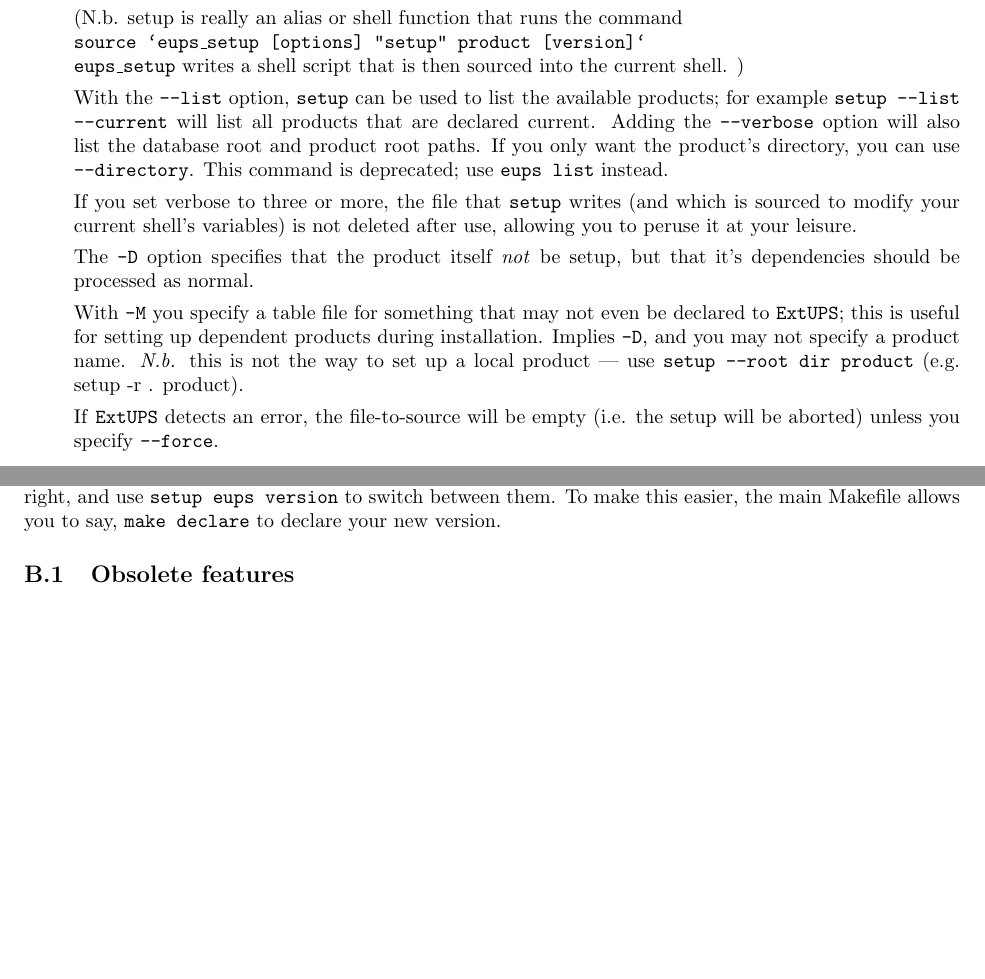
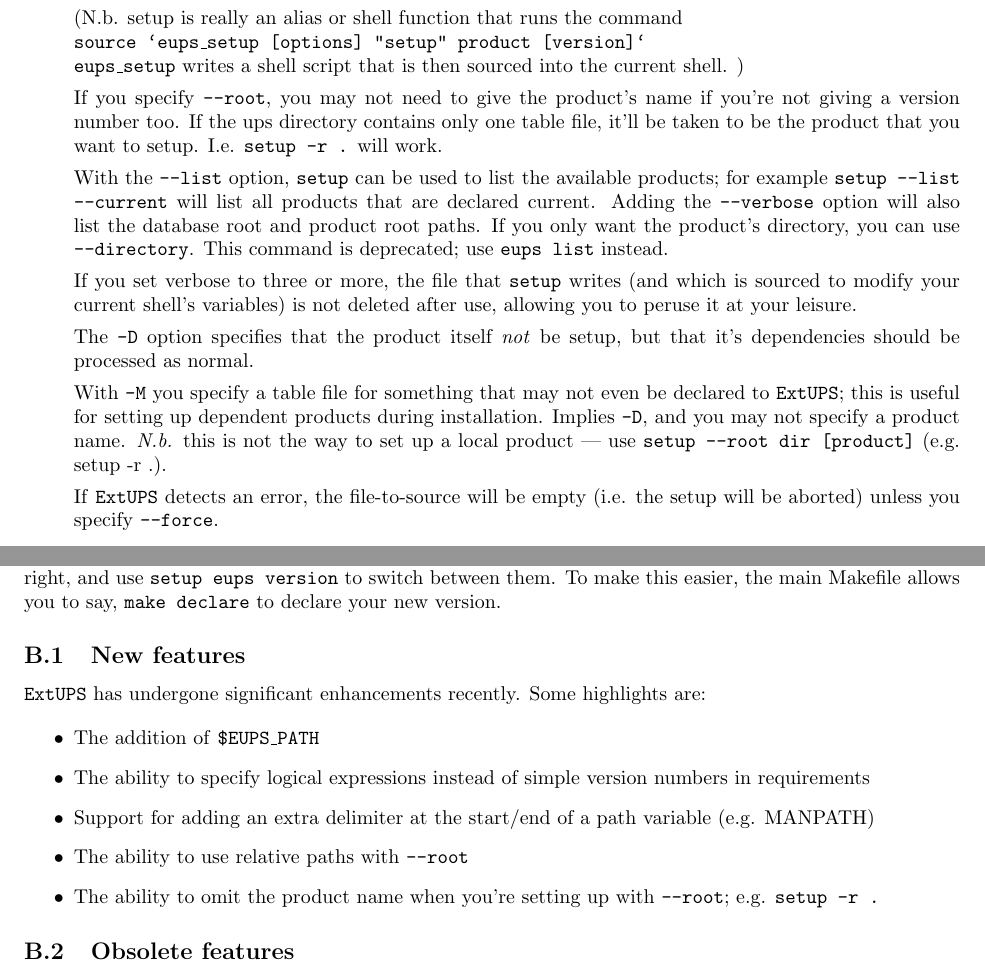
Before and after one commit to RobertLuptonTheGood/eups, a LaTeX document (doc/eups.tex): two parts of pages 13 and 18 of 19, joined at a grey line, cut so that both start at the same text, the shorter picture padded with empty space. Compiled offline with pdfLaTeX.

Commit message:
Allow user to omit product name when using setup -r

```diff
--- a/doc/eups.tex
+++ b/doc/eups.tex
@@ -799,6 +799,12 @@ or \code{--list}.
 current shell.
 )
 
+If you specify \code{--root}, you may not need to give the
+product's name if you're not giving a version number too.
+If the ups directory contains only one
+table file, it'll be taken to be the product that you
+want to setup.  I.e. \code{setup -r .} will work.
+
 With the \code{--list} option, \code{setup} can be used to list the available
 products; for example \code{setup --list --current} will list all products that
 are declared current. Adding the \code{--verbose} option will also
@@ -817,7 +823,7 @@ With \code{-M} you specify a table file for something that may not
 even be declared to \eups{}; this is useful for setting up dependent
 products during installation.  Implies \code{-D}, and you may not
 specify a product name. \emph{N.b.} this is not the way to set up
-a local product --- use \code{setup --root dir product} (e.g. setup -r . product).
+a local product --- use \code{setup --root dir [product]} (e.g. setup -r .).
 
 If \eups{} detects an error, the file-to-source will be empty (i.e.
 the setup will be aborted) unless you specify \code{--force}.
@@ -1208,6 +1214,31 @@ This may only be of interest to the authors.  You can declare \eups{} as a full-
 between them.  To make this easier, the main Makefile allows you to say,
 \code{make declare} to declare your new version.
 
+\subsection{New features}
+
+\eups{} has undergone significant enhancements recently.  Some
+highlights are:
+
+\begin{itemize}
+  \item
+    The addition of \code{\$EUPS\_PATH}
+
+  \item
+    The ability to specify logical expressions instead
+    of simple version numbers in requirements
+
+  \item
+    Support for adding an extra delimiter at the
+    start/end of a path variable (e.g. MANPATH)
+
+  \item
+    The ability to use relative paths with \code{--root}
+
+  \item
+    The ability to omit the product name when you're
+    setting up with \code{--root}; e.g. \code{setup -r .}
+\end{itemize}
+
 \subsection{Obsolete features}
 
 \begin{itemize}
```
Also changed, not shown: 1 other file.
